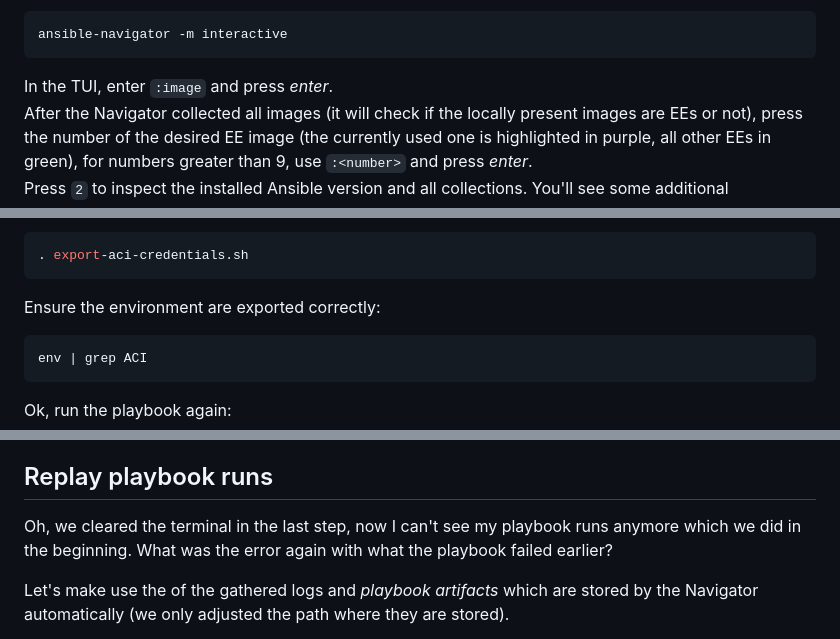
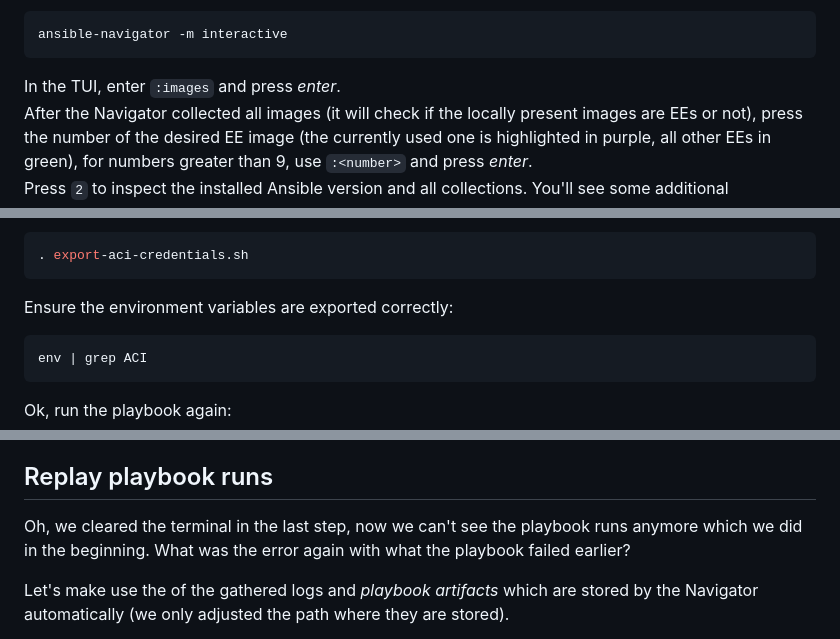
Before and after one commit to computacenter-com/ansible-community-call-solutions, a Markdown page: 2025-04-08-exercise-ansible-navigator/README.md, 3 parts joined by grey strips. Rendered like a GitHub page.

Commit message:
Fixed some typos.

````diff
--- a/2025-04-08-exercise-ansible-navigator/README.md
+++ b/2025-04-08-exercise-ansible-navigator/README.md
@@ -90,7 +90,7 @@ Let's take a look at what we just built, we can inspect the image with the Navig
 ansible-navigator -m interactive
 ```
 
-In the TUI, enter `:image` and press *enter*.
+In the TUI, enter `:images` and press *enter*.
 After the Navigator collected all images (it will check if the locally present images are EEs or not), press the number of the desired EE image (the currently used one is highlighted in purple, all other EEs in green), for numbers greater than 9, use `:<number>` and press *enter*.
 Press `2` to inspect the installed Ansible version and all collections. You'll see some additional collections, these are Collections requirements of your Collections.
 Press `ESC` to move back one level and press `3` to inspect all installed Python packages.
@@ -118,7 +118,7 @@ A script is prepared to export the required variables for ACI connection, use th
 . export-aci-credentials.sh
 ```
 
-Ensure the environment are exported correctly:
+Ensure the environment variables are exported correctly:
 
 ```console
 env | grep ACI
@@ -270,7 +270,7 @@ Enable the EE usage again and run the playbook again. You'll see (most likely) a
 
 ## Replay playbook runs
 
-Oh, we cleared the terminal in the last step, now I can't see my playbook runs anymore which we did in the beginning. What was the error again with what the playbook failed earlier?
+Oh, we cleared the terminal in the last step, now we can't see the playbook runs anymore which we did in the beginning. What was the error again with what the playbook failed earlier?
 
 Let's make use the of the gathered logs and *playbook artifacts* which are stored by the Navigator automatically (we only adjusted the path where they are stored).
 
````
Also changed, not shown: other parts of 2025-04-08-exercise-ansible-navigator/README.md (+1 -1 lines).
